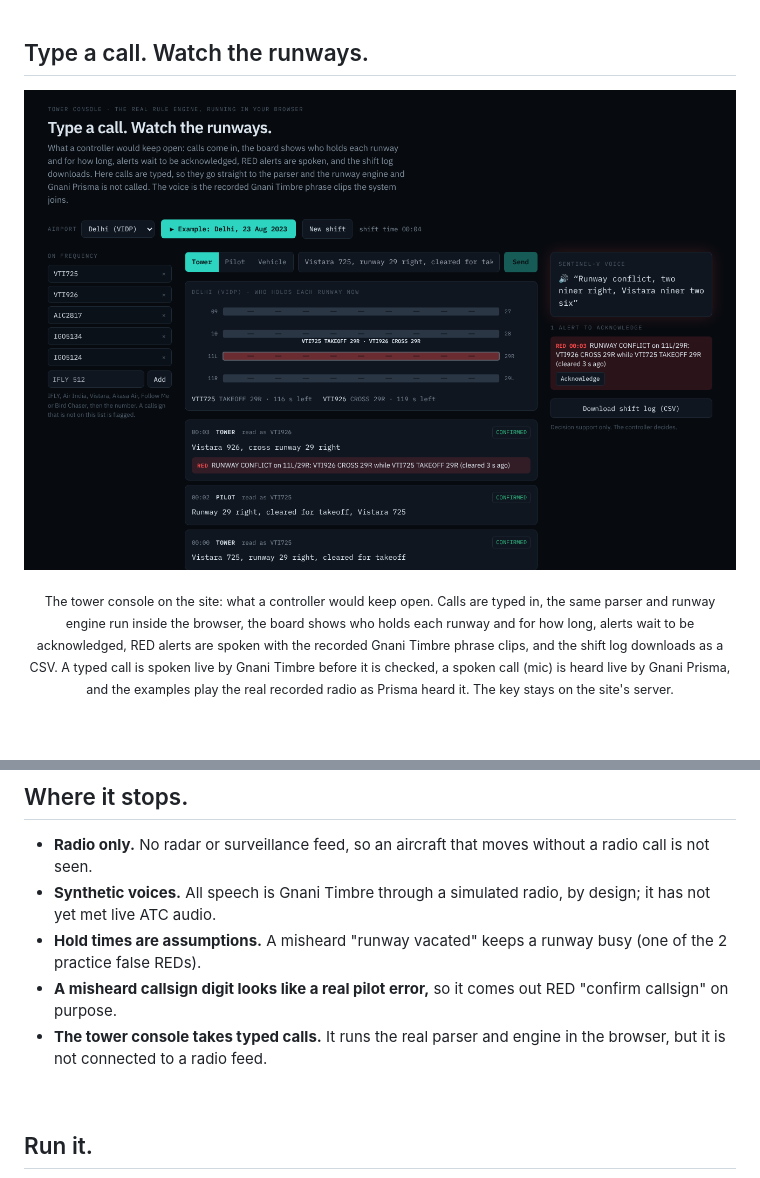
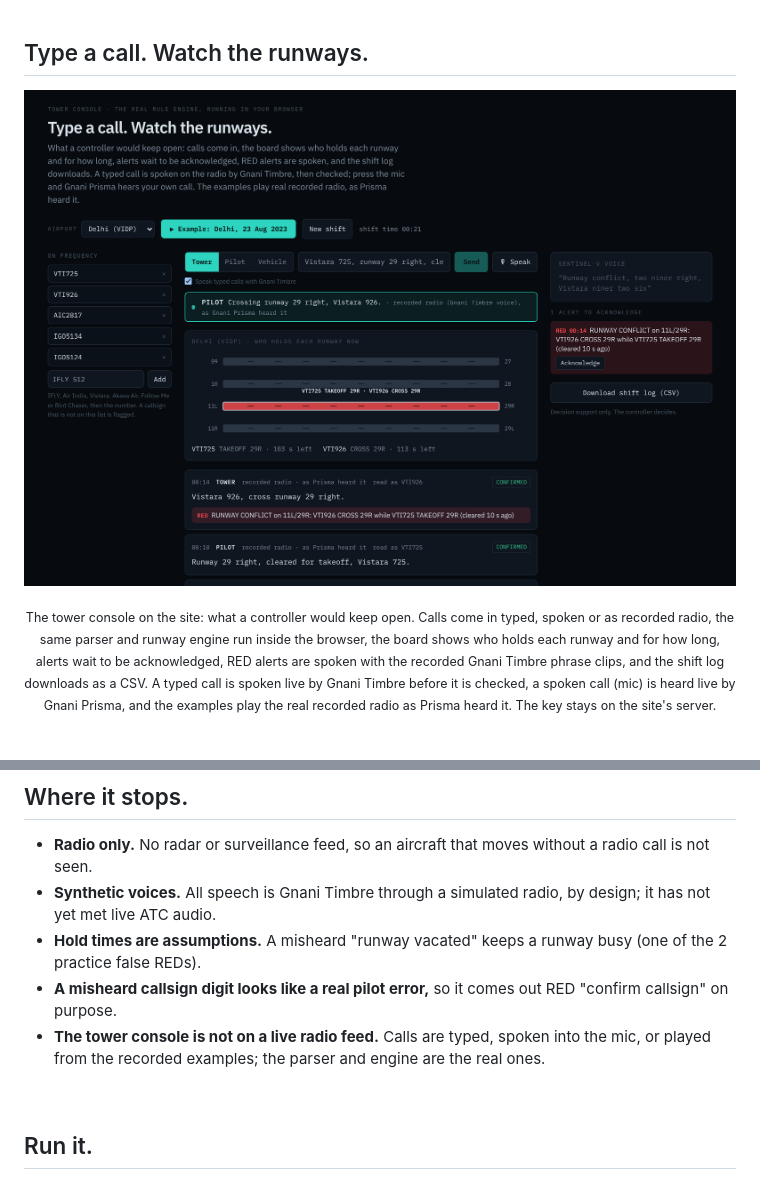
Before and after one commit to Sanoer11/sentinel-v, a Markdown page: README.md, 2 parts joined by grey strips. GitHub-like rendering; pictures changed too: docs/console-dark.png; blank space fills up the shorter version.

Commit message:
README: new console screenshot (mic and live voice), console limits wording; add the 10 Nov live run shown in the demo

```diff
--- a/README.md
+++ b/README.md
@@ -82,6 +82,6 @@ both orders.)</sub></p>
 </p>
 
-<p align="center"><sub>The tower console on the site: what a controller would keep open. Calls are typed in, the same
+<p align="center"><sub>The tower console on the site: what a controller would keep open. Calls come in typed, spoken or as recorded radio, the same
 parser and runway engine run inside the browser, the board shows who holds each runway and for how long, alerts wait
 to be acknowledged, RED alerts are spoken with the recorded Gnani Timbre phrase clips, and the shift log downloads as a
 CSV. A typed call is spoken live by Gnani Timbre before it is checked, a spoken call (mic) is heard live by Gnani Prisma,
@@ -227,7 +227,7 @@ seen, was judged on saved transcripts and fresh noise, and stayed off if it fail
 - **Synthetic voices.** All speech is Gnani Timbre through a simulated radio, by design; it has not yet met live ATC audio.
 - **Hold times are assumptions.** A misheard "runway vacated" keeps a runway busy (one of the 2 practice false REDs).
 - **A misheard callsign digit looks like a real pilot error,** so it comes out RED "confirm callsign" on purpose.
-- **The tower console takes typed calls.** It runs the real parser and engine in the browser, but it is not connected to a radio feed.
+- **The tower console is not on a live radio feed.** Calls are typed, spoken into the mic, or played from the recorded examples; the parser and engine are the real ones.
 
 <br>
 
```
Also changed, not shown: other parts of README.md (+1 -1 lines), 1 other file.
